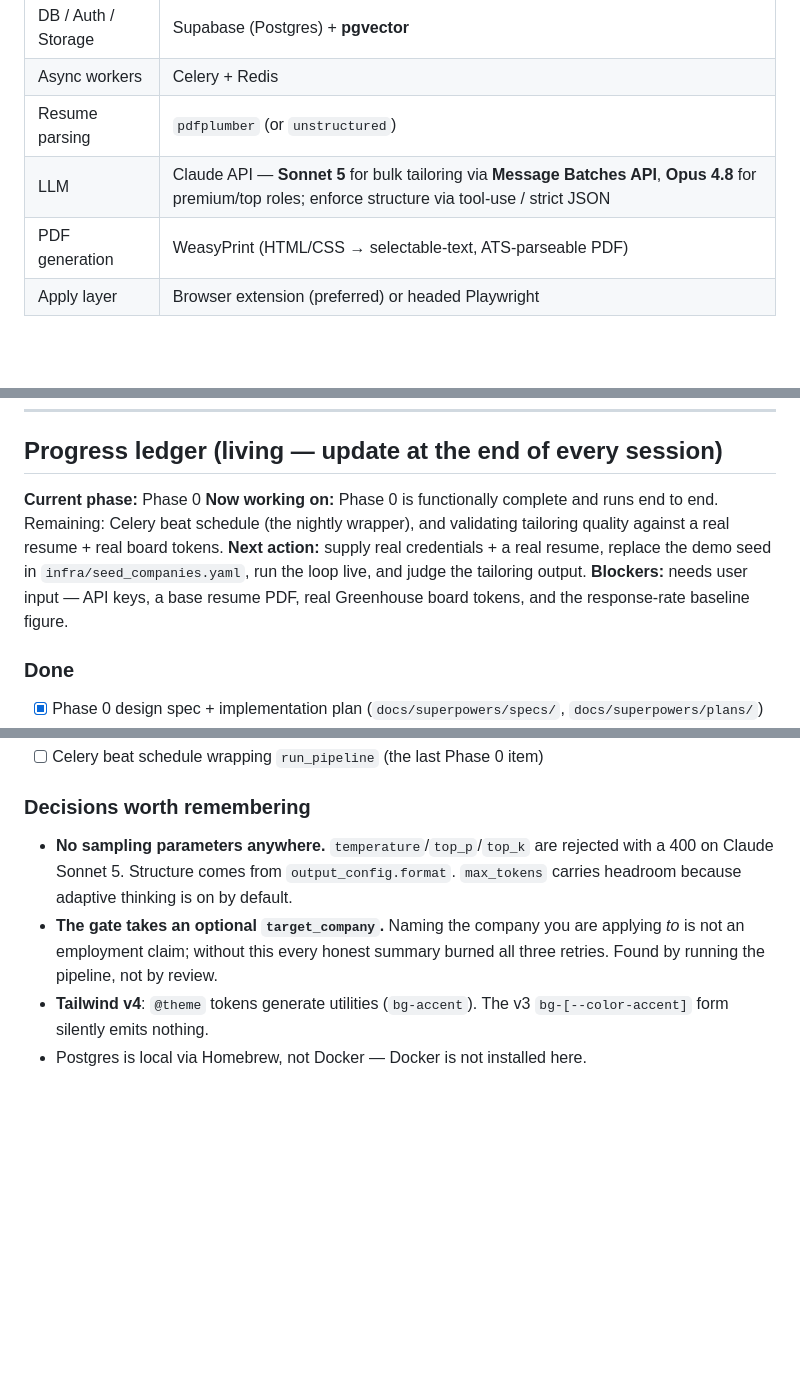
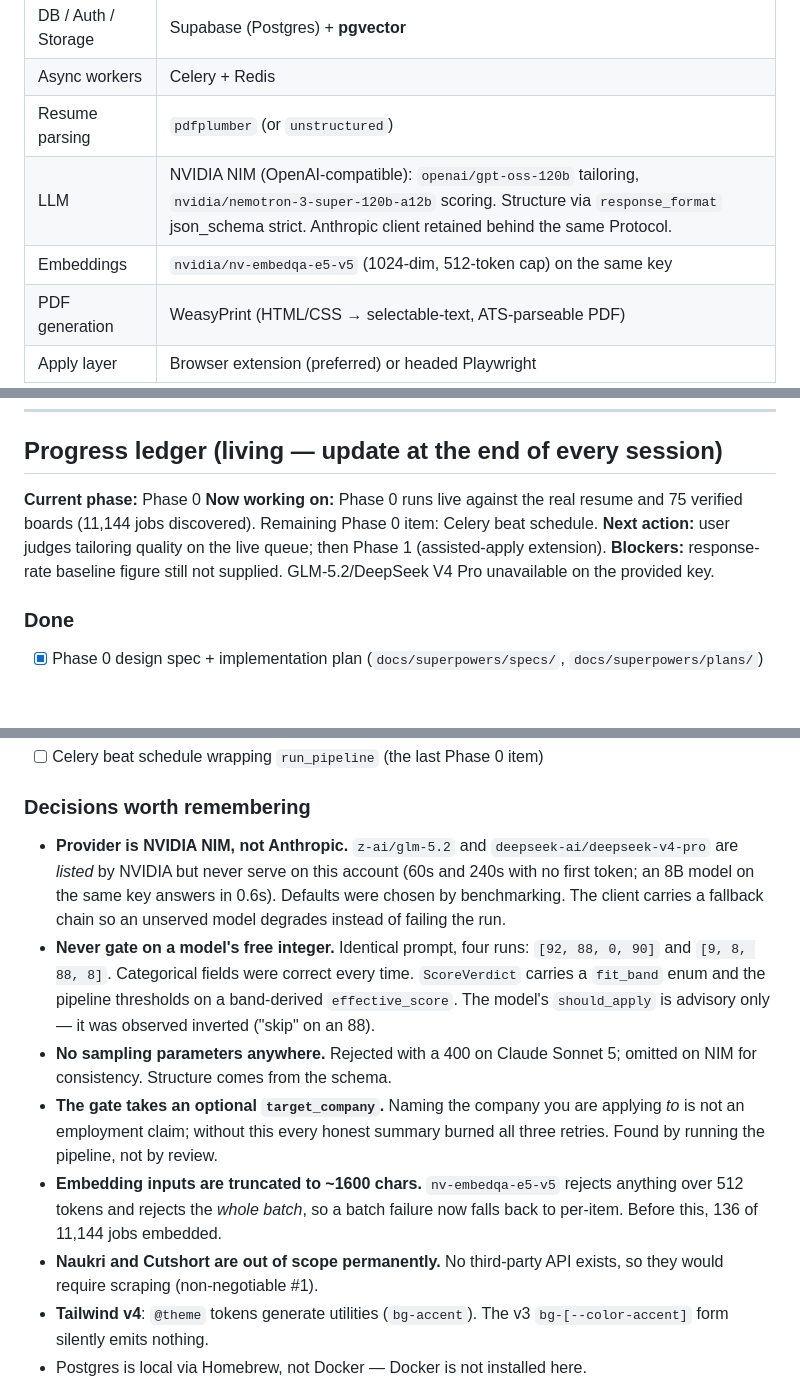
Before and after one commit to Dr8Ninja/jobpilot, a Markdown page: CLAUDE.md, 3 parts joined by grey strips. Rendered like a GitHub page; blank space fills up the shorter version.

Commit message:
docs: record live-run findings in CLAUDE.md
Tech stack now names the actual provider and models. Phase 0 acceptance
lists the five ATS providers and three remote boards that shipped.

Decisions worth remembering gains the four things that cost real debugging
time and would otherwise be rediscovered: models listed but not served,
never gating on a model's free integer, the embedding token cap and batch
fallback, and Naukri/Cutshort being permanently out of scope.

Co-Authored-By: Claude Opus 5 <noreply@anthropic.com>

```diff
--- a/CLAUDE.md
+++ b/CLAUDE.md
@@ -43,7 +43,8 @@ A personal, semi-automated job-application tool for one user (a ~1.5-YOE softwar
 | DB / Auth / Storage | Supabase (Postgres) + **pgvector** |
 | Async workers | Celery + Redis |
 | Resume parsing | `pdfplumber` (or `unstructured`) |
-| LLM | Claude API — **Sonnet 5** for bulk tailoring via **Message Batches API**, **Opus 4.8** for premium/top roles; enforce structure via tool-use / strict JSON |
+| LLM | NVIDIA NIM (OpenAI-compatible): `openai/gpt-oss-120b` tailoring, `nvidia/nemotron-3-super-120b-a12b` scoring. Structure via `response_format` json_schema strict. Anthropic client retained behind the same Protocol. |
+| Embeddings | `nvidia/nv-embedqa-e5-v5` (1024-dim, 512-token cap) on the same key |
 | PDF generation | WeasyPrint (HTML/CSS → selectable-text, ATS-parseable PDF) |
 | Apply layer | Browser extension (preferred) or headed Playwright |
 
@@ -163,9 +165,9 @@ Build the full pipeline end-to-end except automated form-fill; user applies manu
 ## Progress ledger (living — update at the end of every session)
 
 **Current phase:** Phase 0
-**Now working on:** Phase 0 is functionally complete and runs end to end. Remaining: Celery beat schedule (the nightly wrapper), and validating tailoring quality against a real resume + real board tokens.
-**Next action:** supply real credentials + a real resume, replace the demo seed in `infra/seed_companies.yaml`, run the loop live, and judge the tailoring output.
-**Blockers:** needs user input — API keys, a base resume PDF, real Greenhouse board tokens, and the response-rate baseline figure.
+**Now working on:** Phase 0 runs live against the real resume and 75 verified boards (11,144 jobs discovered). Remaining Phase 0 item: Celery beat schedule.
+**Next action:** user judges tailoring quality on the live queue; then Phase 1 (assisted-apply extension).
+**Blockers:** response-rate baseline figure still not supplied. GLM-5.2/DeepSeek V4 Pro unavailable on the provided key.
 
 ### Done
 - [x] Phase 0 design spec + implementation plan (`docs/superpowers/specs/`, `docs/superpowers/plans/`)
@@ -187,12 +189,26 @@ Build the full pipeline end-to-end except automated form-fill; user applies manu
 - [ ] Celery beat schedule wrapping `run_pipeline` (the last Phase 0 item)
 
 ### Decisions worth remembering
-- **No sampling parameters anywhere.** `temperature`/`top_p`/`top_k` are rejected
-  with a 400 on Claude Sonnet 5. Structure comes from `output_config.format`.
-  `max_tokens` carries headroom because adaptive thinking is on by default.
+- **Provider is NVIDIA NIM, not Anthropic.** `z-ai/glm-5.2` and
+  `deepseek-ai/deepseek-v4-pro` are *listed* by NVIDIA but never serve on this
+  account (60s and 240s with no first token; an 8B model on the same key answers
+  in 0.6s). Defaults were chosen by benchmarking. The client carries a fallback
+  chain so an unserved model degrades instead of failing the run.
+- **Never gate on a model's free integer.** Identical prompt, four runs:
+  `[92, 88, 0, 90]` and `[9, 8, 88, 8]`. Categorical fields were correct every
+  time. `ScoreVerdict` carries a `fit_band` enum and the pipeline thresholds on a
+  band-derived `effective_score`. The model's `should_apply` is advisory only —
+  it was observed inverted ("skip" on an 88).
+- **No sampling parameters anywhere.** Rejected with a 400 on Claude Sonnet 5;
+  omitted on NIM for consistency. Structure comes from the schema.
 - **The gate takes an optional `target_company`.** Naming the company you are
   applying *to* is not an employment claim; without this every honest summary
   burned all three retries. Found by running the pipeline, not by review.
+- **Embedding inputs are truncated to ~1600 chars.** `nv-embedqa-e5-v5` rejects
+  anything over 512 tokens and rejects the *whole batch*, so a batch failure now
+  falls back to per-item. Before this, 136 of 11,144 jobs embedded.
+- **Naukri and Cutshort are out of scope permanently.** No third-party API
+  exists, so they would require scraping (non-negotiable #1).
 - **Tailwind v4**: `@theme` tokens generate utilities (`bg-accent`). The v3
   `bg-[--color-accent]` form silently emits nothing.
 - Postgres is local via Homebrew, not Docker — Docker is not installed here.
```
Also changed, not shown: other parts of CLAUDE.md (+2 -1 lines).
